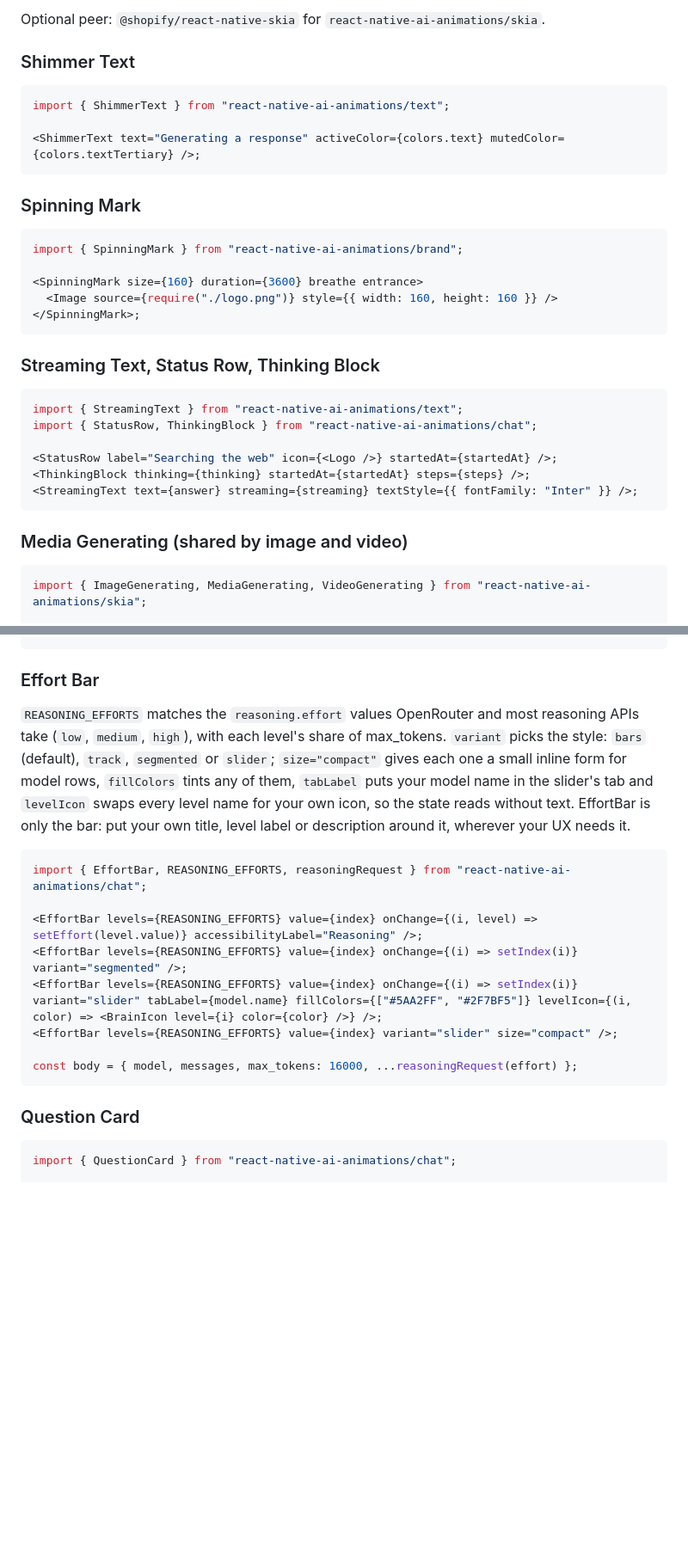
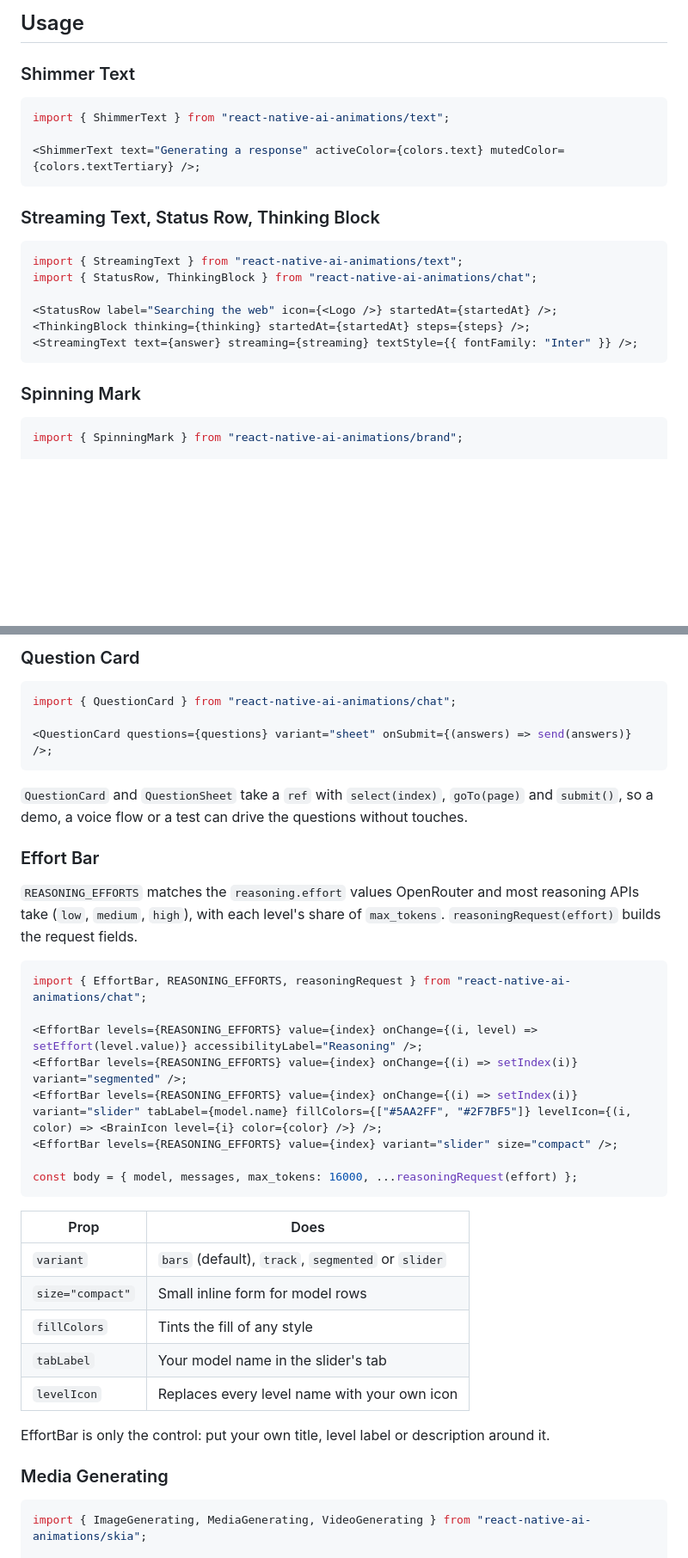
Before and after one commit to AhmeetKaar/nami-motion, a Markdown page: README.md, 2 parts joined by grey strips. Shown at 86% size. GitHub-like rendering; blank space fills up the shorter version.

````diff
--- a/README.md
+++ b/README.md
@@ -48,5 +67,5 @@ Moodstone palette with `MotionThemeProvider` and `useMotionPalette`; pass
 
-Optional peer: `@shopify/react-native-skia` for `react-native-ai-animations/skia`.
+## Usage
 
 ### Shimmer Text
 
@@ -54,16 +73,6 @@ Optional peer: `@shopify/react-native-skia` for `react-native-ai-animations/skia
 import { ShimmerText } from "react-native-ai-animations/text";
 
 <ShimmerText text="Generating a response" activeColor={colors.text} mutedColor={colors.textTertiary} />;
-```
-
-### Spinning Mark
-
-```tsx
-import { SpinningMark } from "react-native-ai-animations/brand";
-
-<SpinningMark size={160} duration={3600} breathe entrance>
-  <Image source={require("./logo.png")} style={{ width: 160, height: 160 }} />
-</SpinningMark>;
 ```
 
 ### Streaming Text, Status Row, Thinking Block
@@ -77,8 +86,8 @@ import { StatusRow, ThinkingBlock } from "react-native-ai-animations/chat";
 <StreamingText text={answer} streaming={streaming} textStyle={{ fontFamily: "Inter" }} />;
 ```
 
-### Media Generating (shared by image and video)
+### Spinning Mark
 
 ```tsx
-import { ImageGenerating, MediaGenerating, VideoGenerating } from "react-native-ai-animations/skia";
+import { SpinningMark } from "react-native-ai-animations/brand";
 
@@ -89,8 +97,22 @@ import { ImageGenerating, MediaGenerating, VideoGenerating } from "react-native-
 ```
+
+### Question Card
+
+```tsx
+import { QuestionCard } from "react-native-ai-animations/chat";
+
+<QuestionCard questions={questions} variant="sheet" onSubmit={(answers) => send(answers)} />;
+```
+
+`QuestionCard` and `QuestionSheet` take a `ref` with `select(index)`,
+`goTo(page)` and `submit()`, so a demo, a voice flow or a test can drive the
+questions without touches.
 
 ### Effort Bar
 
-`REASONING_EFFORTS` matches the `reasoning.effort` values OpenRouter and most reasoning APIs take (`low`, `medium`, `high`), with each level's share of max_tokens. `variant` picks the style: `bars` (default), `track`, `segmented` or `slider`; `size="compact"` gives each one a small inline form for model rows, `fillColors` tints any of them, `tabLabel` puts your model name in the slider's tab and `levelIcon` swaps every level name for your own icon, so the state reads without text. EffortBar is only the bar: put your own title, level label or description around it, wherever your UX needs it.
+`REASONING_EFFORTS` matches the `reasoning.effort` values OpenRouter and most
+reasoning APIs take (`low`, `medium`, `high`), with each level's share of
+`max_tokens`. `reasoningRequest(effort)` builds the request fields.
 
 ```tsx
 import { EffortBar, REASONING_EFFORTS, reasoningRequest } from "react-native-ai-animations/chat";
@@ -103,8 +125,19 @@ import { EffortBar, REASONING_EFFORTS, reasoningRequest } from "react-native-ai-
 const body = { model, messages, max_tokens: 16000, ...reasoningRequest(effort) };
 ```
 
-### Question Card
+| Prop | Does |
+| --- | --- |
+| `variant` | `bars` (default), `track`, `segmented` or `slider` |
+| `size="compact"` | Small inline form for model rows |
+| `fillColors` | Tints the fill of any style |
+| `tabLabel` | Your model name in the slider's tab |
+| `levelIcon` | Replaces every level name with your own icon |
+
+EffortBar is only the control: put your own title, level label or description
+around it.
+
+### Media Generating
 
 ```tsx
-import { QuestionCard } from "react-native-ai-animations/chat";
+import { ImageGenerating, MediaGenerating, VideoGenerating } from "react-native-ai-animations/skia";
 
````
Also changed, not shown: other parts of README.md (+92 -35 lines).
